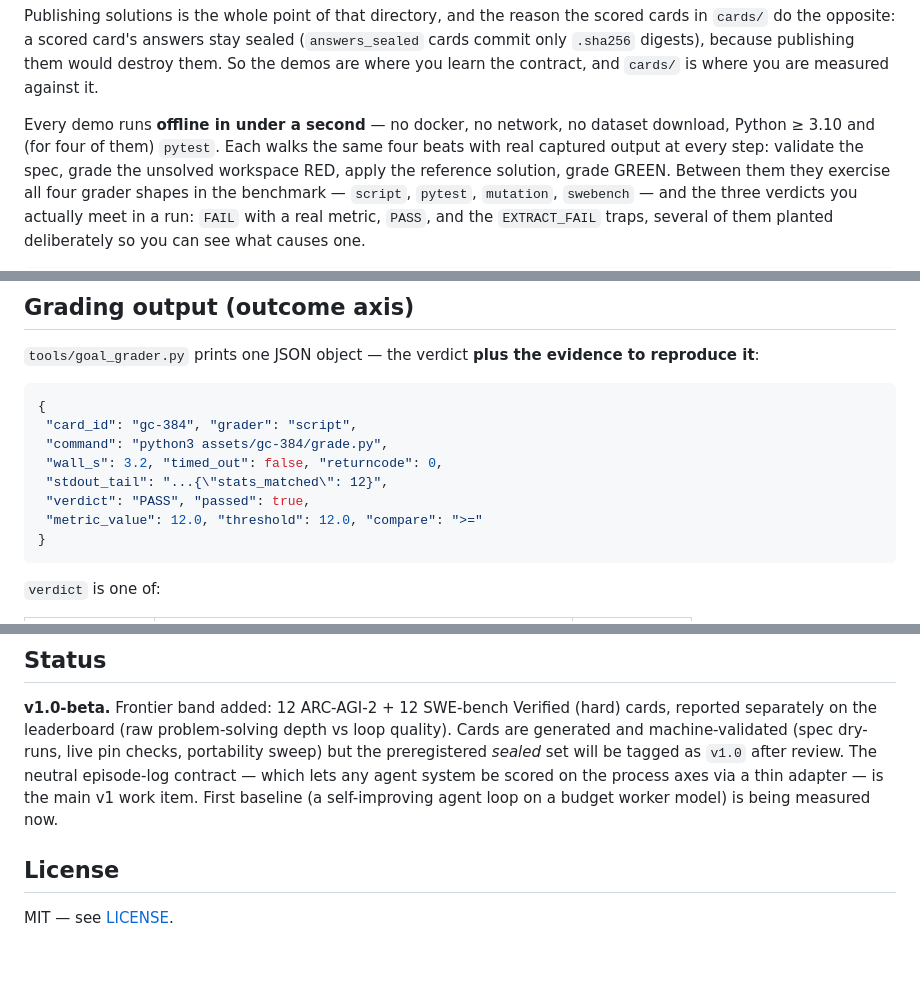
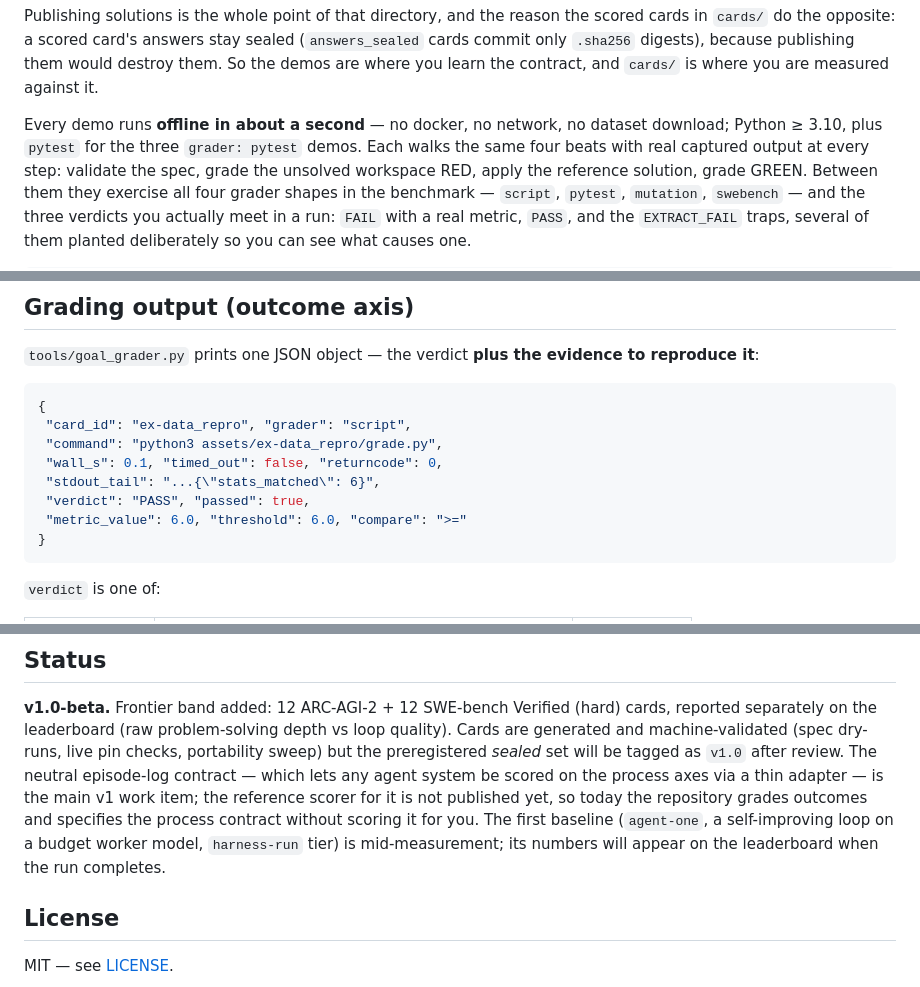
Before and after one commit to muhan97-coder/AGI_BENCHMARK, a Markdown page: README.md, 3 parts joined by grey strips. Rendered like a GitHub page; blank space fills up the shorter version.

````diff
--- a/README.md
+++ b/README.md
@@ -143,8 +165,9 @@ scored cards in `cards/` do the opposite: a scored card's answers stay sealed
 would destroy them. So the demos are where you learn the contract, and `cards/`
 is where you are measured against it.
 
-Every demo runs **offline in under a second** — no docker, no network, no
-dataset download, Python ≥ 3.10 and (for four of them) `pytest`. Each walks the
+Every demo runs **offline in about a second** — no docker, no network, no
+dataset download; Python ≥ 3.10, plus `pytest` for the three `grader: pytest`
+demos. Each walks the
 same four beats with real captured output at every step: validate the spec,
 grade the unsolved workspace RED, apply the reference solution, grade GREEN.
 Between them they exercise all four grader shapes in the benchmark — `script`,
@@ -180,12 +203,12 @@ to reproduce it**:
 
 ```json
 {
- "card_id": "gc-384", "grader": "script",
- "command": "python3 assets/gc-384/grade.py",
- "wall_s": 3.2, "timed_out": false, "returncode": 0,
- "stdout_tail": "...{\"stats_matched\": 12}",
+ "card_id": "ex-data_repro", "grader": "script",
+ "command": "python3 assets/ex-data_repro/grade.py",
+ "wall_s": 0.1, "timed_out": false, "returncode": 0,
+ "stdout_tail": "...{\"stats_matched\": 6}",
  "verdict": "PASS", "passed": true,
- "metric_value": 12.0, "threshold": 12.0, "compare": ">="
+ "metric_value": 6.0, "threshold": 6.0, "compare": ">="
 }
 ```
 
@@ -311,8 +334,11 @@ Honesty about what a score means (v1.0-alpha):
 pin checks, portability sweep) but the preregistered *sealed* set will be
 tagged as `v1.0` after review. The neutral episode-log contract — which lets
 any agent system be scored on the process axes via a thin adapter — is the main
-v1 work item. First baseline (a self-improving agent loop on a budget worker
-model) is being measured now.
+v1 work item; the reference scorer for it is not published yet, so today the
+repository grades outcomes and specifies the process contract without scoring it
+for you. The first baseline (`agent-one`, a self-improving loop on a budget
+worker model, `harness-run` tier) is mid-measurement; its numbers will appear on
+the leaderboard when the run completes.
 
 ## License
 
````
Also changed, not shown: other parts of README.md (+40 -18 lines).
